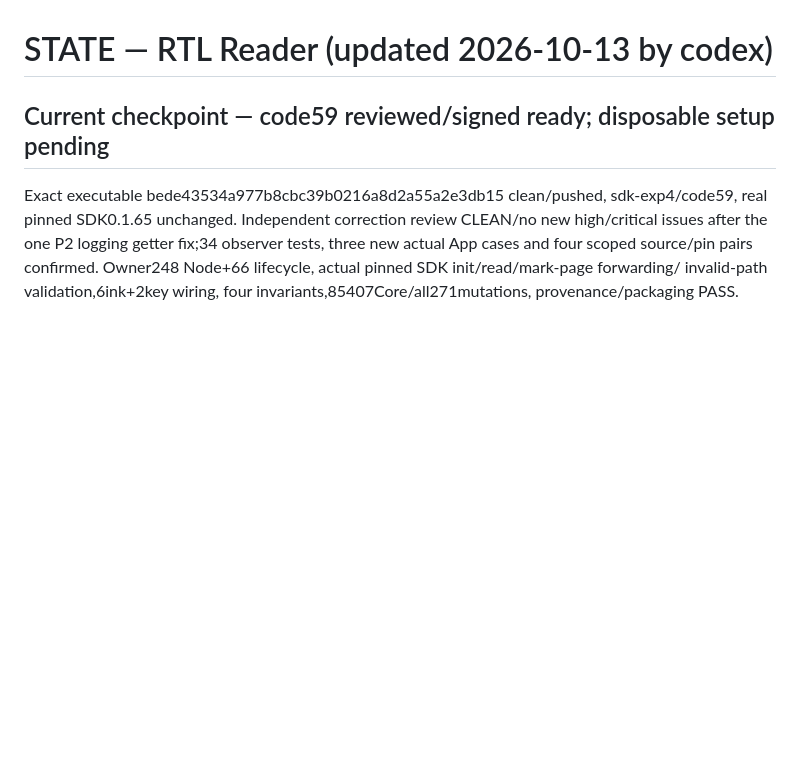
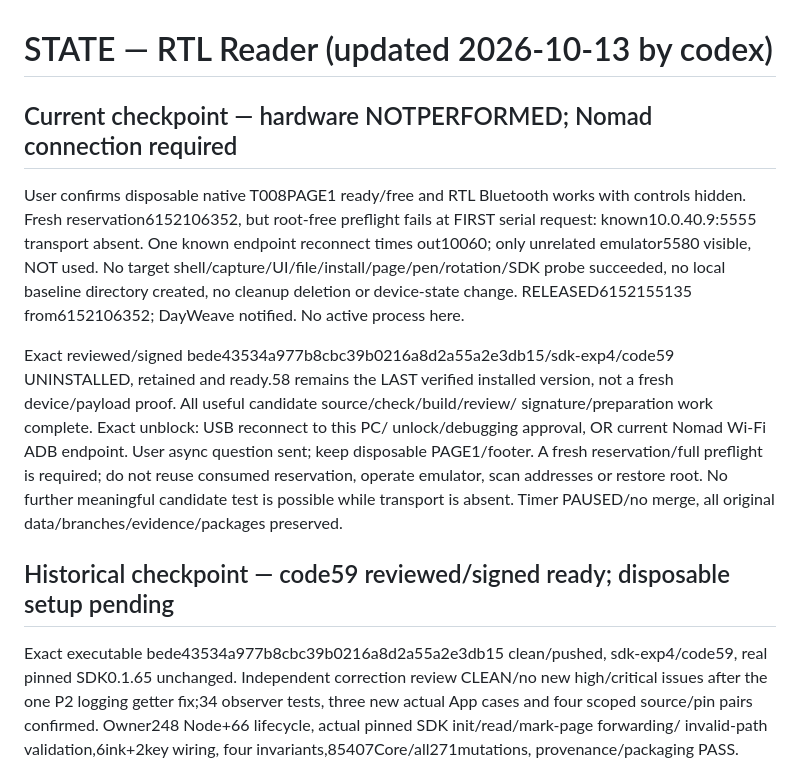
Before and after one commit to techrebbe/supernote-rtl-reader, a Markdown page: coord/STATE.md, the part around the change. Rendered like a GitHub page; blank space fills up the shorter version.

Commit message:
docs: release unperformed code59 trial after absent Nomad transport

```diff
--- a/coord/STATE.md
+++ b/coord/STATE.md
@@ -1,6 +1,26 @@
 # STATE — RTL Reader (updated 2026-10-13 by codex)
 
-## Current checkpoint — code59 reviewed/signed ready; disposable setup pending
+## Current checkpoint — hardware NOTPERFORMED; Nomad connection required
+
+User confirms disposable native T008PAGE1 ready/free and RTL Bluetooth works
+with controls hidden. Fresh reservation6152106352, but root-free preflight
+fails at FIRST serial request: known10.0.40.9:5555 transport absent. One known
+endpoint reconnect times out10060; only unrelated emulator5580 visible, NOT used.
+No target shell/capture/UI/file/install/page/pen/rotation/SDK probe succeeded,
+no local baseline directory created, no cleanup deletion or device-state change.
+RELEASED6152155135 from6152106352; DayWeave notified. No active process here.
+
+Exact reviewed/signed bede43534a977b8cbc39b0216a8d2a55a2e3db15/sdk-exp4/code59
+UNINSTALLED, retained and ready.58 remains the LAST verified installed version,
+not a fresh device/payload proof. All useful candidate source/check/build/review/
+signature/preparation work complete. Exact unblock: USB reconnect to this PC/
+unlock/debugging approval, OR current Nomad Wi-Fi ADB endpoint. User async question
+sent; keep disposable PAGE1/footer. A fresh reservation/full preflight is required;
+do not reuse consumed reservation, operate emulator, scan addresses or restore
+root. No further meaningful candidate test is possible while transport is absent.
+Timer PAUSED/no merge, all original data/branches/evidence/packages preserved.
+
+## Historical checkpoint — code59 reviewed/signed ready; disposable setup pending
 
 Exact executable bede43534a977b8cbc39b0216a8d2a55a2e3db15 clean/pushed,
 sdk-exp4/code59, real pinned SDK0.1.65 unchanged. Independent correction review
```
Also changed, not shown: coord/tasks/T-017S-sdk-compatibility.md (+13 -0 lines).
